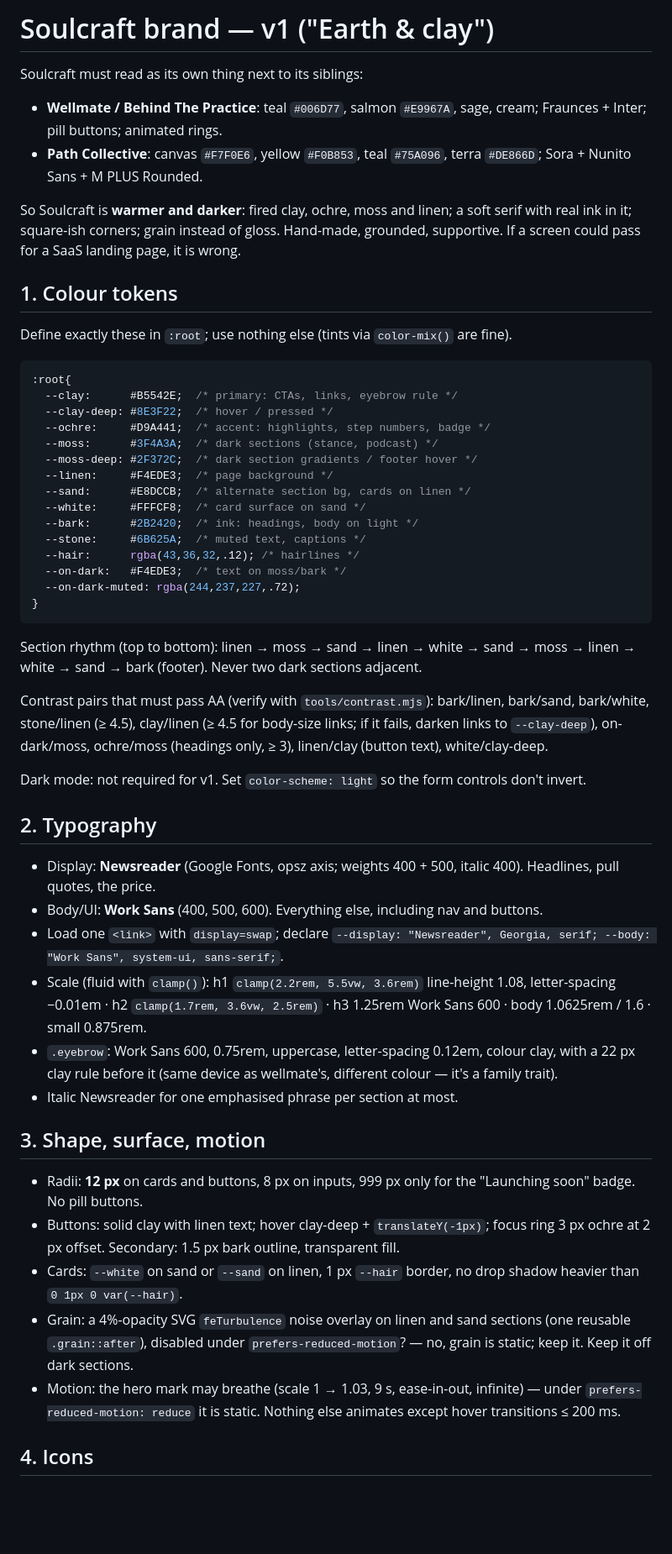
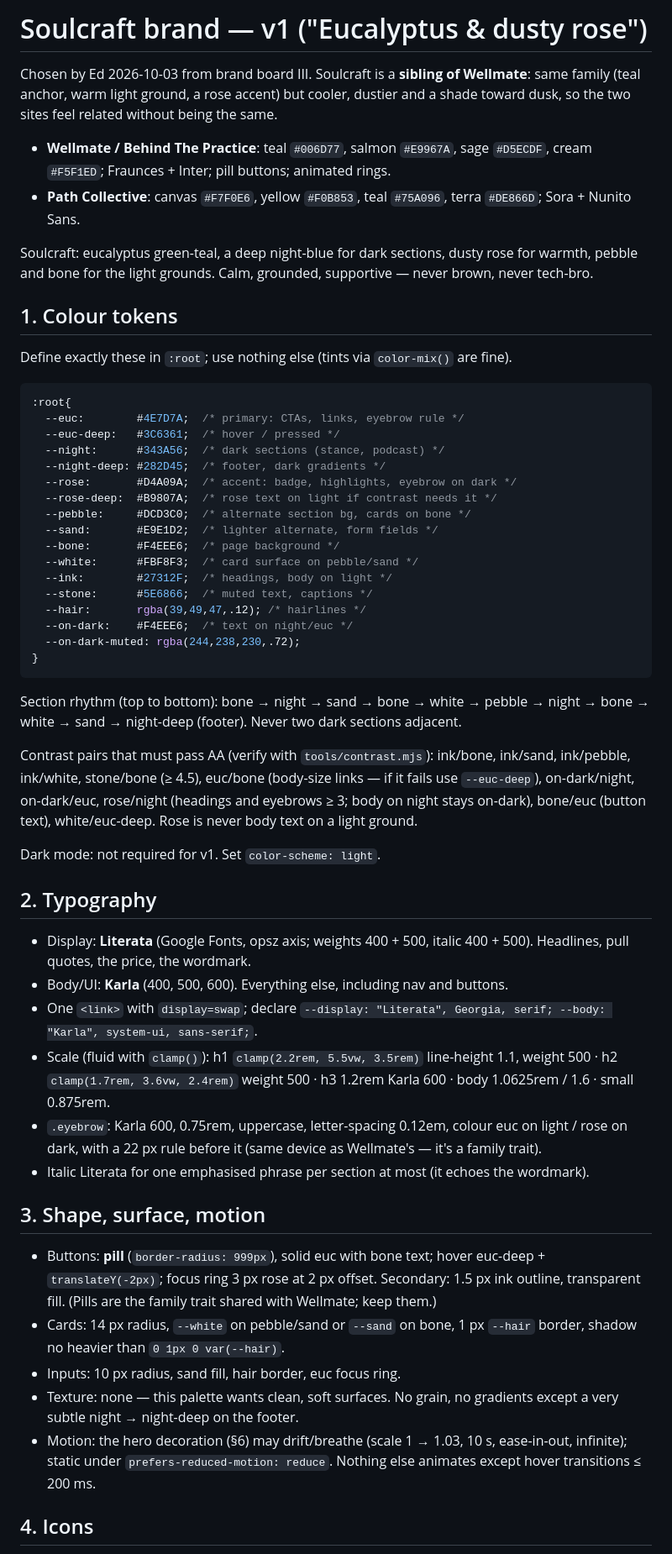
Before and after one commit to edwellmate/soulcraft-site, a Markdown page: docs/BRAND.md, the part around one of its changes. Shown at 84% size. GitHub-like rendering; blank space fills up the shorter version.

Commit message:
Brand v1: Eucalyptus & dusty rose palette, Literata + Karla, Soul+craft wordmark
Co-Authored-By: Claude Fable 5.1 <noreply@anthropic.com>

````diff
--- a/docs/BRAND.md
+++ b/docs/BRAND.md
@@ -1,10 +1,10 @@
-# Soulcraft brand — v1 ("Earth & clay")
+# Soulcraft brand — v1 ("Eucalyptus & dusty rose")
 
-Soulcraft must read as its own thing next to its siblings:
-- **Wellmate / Behind The Practice**: teal `#006D77`, salmon `#E9967A`, sage, cream; Fraunces + Inter; pill buttons; animated rings.
-- **Path Collective**: canvas `#F7F0E6`, yellow `#F0B853`, teal `#75A096`, terra `#DE866D`; Sora + Nunito Sans + M PLUS Rounded.
+Chosen by Ed 2026-10-03 from brand board III. Soulcraft is a **sibling of Wellmate**: same family (teal anchor, warm light ground, a rose accent) but cooler, dustier and a shade toward dusk, so the two sites feel related without being the same.
+- **Wellmate / Behind The Practice**: teal `#006D77`, salmon `#E9967A`, sage `#D5ECDF`, cream `#F5F1ED`; Fraunces + Inter; pill buttons; animated rings.
+- **Path Collective**: canvas `#F7F0E6`, yellow `#F0B853`, teal `#75A096`, terra `#DE866D`; Sora + Nunito Sans.
 
-So Soulcraft is **warmer and darker**: fired clay, ochre, moss and linen; a soft serif with real ink in it; square-ish corners; grain instead of gloss. Hand-made, grounded, supportive. If a screen could pass for a SaaS landing page, it is wrong.
+Soulcraft: eucalyptus green-teal, a deep night-blue for dark sections, dusty rose for warmth, pebble and bone for the light grounds. Calm, grounded, supportive — never brown, never tech-bro.
 
 ## 1. Colour tokens
 
@@ -12,44 +12,46 @@ Define exactly these in `:root`; use nothing else (tints via `color-mix()` are f
 
 ```css
 :root{
-  --clay:      #B5542E;  /* primary: CTAs, links, eyebrow rule */
-  --clay-deep: #8E3F22;  /* hover / pressed */
-  --ochre:     #D9A441;  /* accent: highlights, step numbers, badge */
-  --moss:      #3F4A3A;  /* dark sections (stance, podcast) */
-  --moss-deep: #2F372C;  /* dark section gradients / footer hover */
-  --linen:     #F4EDE3;  /* page background */
-  --sand:      #E8DCCB;  /* alternate section bg, cards on linen */
-  --white:     #FFFCF8;  /* card surface on sand */
-  --bark:      #2B2420;  /* ink: headings, body on light */
-  --stone:     #6B625A;  /* muted text, captions */
-  --hair:      rgba(43,36,32,.12); /* hairlines */
-  --on-dark:   #F4EDE3;  /* text on moss/bark */
-  --on-dark-muted: rgba(244,237,227,.72);
+  --euc:        #4E7D7A;  /* primary: CTAs, links, eyebrow rule */
+  --euc-deep:   #3C6361;  /* hover / pressed */
+  --night:      #343A56;  /* dark sections (stance, podcast) */
+  --night-deep: #282D45;  /* footer, dark gradients */
+  --rose:       #D4A09A;  /* accent: badge, highlights, eyebrow on dark */
+  --rose-deep:  #B9807A;  /* rose text on light if contrast needs it */
+  --pebble:     #DCD3C0;  /* alternate section bg, cards on bone */
+  --sand:       #E9E1D2;  /* lighter alternate, form fields */
+  --bone:       #F4EEE6;  /* page background */
+  --white:      #FBF8F3;  /* card surface on pebble/sand */
+  --ink:        #27312F;  /* headings, body on light */
+  --stone:      #5E6866;  /* muted text, captions */
+  --hair:       rgba(39,49,47,.12); /* hairlines */
+  --on-dark:    #F4EEE6;  /* text on night/euc */
+  --on-dark-muted: rgba(244,238,230,.72);
 }
 ```
 
-Section rhythm (top to bottom): linen → moss → sand → linen → white → sand → moss → linen → white → sand → bark (footer). Never two dark sections adjacent.
+Section rhythm (top to bottom): bone → night → sand → bone → white → pebble → night → bone → white → sand → night-deep (footer). Never two dark sections adjacent.
 
-Contrast pairs that must pass AA (verify with `tools/contrast.mjs`): bark/linen, bark/sand, bark/white, stone/linen (≥ 4.5), clay/linen (≥ 4.5 for body-size links; if it fails, darken links to `--clay-deep`), on-dark/moss, ochre/moss (headings only, ≥ 3), linen/clay (button text), white/clay-deep.
+Contrast pairs that must pass AA (verify with `tools/contrast.mjs`): ink/bone, ink/sand, ink/pebble, ink/white, stone/bone (≥ 4.5), euc/bone (body-size links — if it fails use `--euc-deep`), on-dark/night, on-dark/euc, rose/night (headings and eyebrows ≥ 3; body on night stays on-dark), bone/euc (button text), white/euc-deep. Rose is never body text on a light ground.
 
-Dark mode: not required for v1. Set `color-scheme: light` so the form controls don't invert.
+Dark mode: not required for v1. Set `color-scheme: light`.
 
 ## 2. Typography
 
-- Display: **Newsreader** (Google Fonts, opsz axis; weights 400 + 500, italic 400). Headlines, pull quotes, the price.
-- Body/UI: **Work Sans** (400, 500, 600). Everything else, including nav and buttons.
-- Load one `<link>` with `display=swap`; declare `--display: "Newsreader", Georgia, serif; --body: "Work Sans", system-ui, sans-serif;`.
-- Scale (fluid with `clamp()`): h1 `clamp(2.2rem, 5.5vw, 3.6rem)` line-height 1.08, letter-spacing −0.01em · h2 `clamp(1.7rem, 3.6vw, 2.5rem)` · h3 1.25rem Work Sans 600 · body 1.0625rem / 1.6 · small 0.875rem.
-- `.eyebrow`: Work Sans 600, 0.75rem, uppercase, letter-spacing 0.12em, colour clay, with a 22 px clay rule before it (same device as wellmate's, different colour — it's a family trait).
-- Italic Newsreader for one emphasised phrase per section at most.
+- Display: **Literata** (Google Fonts, opsz axis; weights 400 + 500, italic 400 + 500). Headlines, pull quotes, the price, the wordmark.
+- Body/UI: **Karla** (400, 500, 600). Everything else, including nav and buttons.
+- One `<link>` with `display=swap`; declare `--display: "Literata", Georgia, serif; --body: "Karla", system-ui, sans-serif;`.
+- Scale (fluid with `clamp()`): h1 `clamp(2.2rem, 5.5vw, 3.5rem)` line-height 1.1, weight 500 · h2 `clamp(1.7rem, 3.6vw, 2.4rem)` weight 500 · h3 1.2rem Karla 600 · body 1.0625rem / 1.6 · small 0.875rem.
+- `.eyebrow`: Karla 600, 0.75rem, uppercase, letter-spacing 0.12em, colour euc on light / rose on dark, with a 22 px rule before it (same device as Wellmate's — it's a family trait).
+- Italic Literata for one emphasised phrase per section at most (it echoes the wordmark).
 
 ## 3. Shape, surface, motion
 
-- Radii: **12 px** on cards and buttons, 8 px on inputs, 999 px only for the "Launching soon" badge. No pill buttons.
-- Buttons: solid clay with linen text; hover clay-deep + `translateY(-1px)`; focus ring 3 px ochre at 2 px offset. Secondary: 1.5 px bark outline, transparent fill.
-- Cards: `--white` on sand or `--sand` on linen, 1 px `--hair` border, no drop shadow heavier than `0 1px 0 var(--hair)`.
-- Grain: a 4%-opacity SVG `feTurbulence` noise overlay on linen and sand sections (one reusable `.grain::after`), disabled under `prefers-reduced-motion`? — no, grain is static; keep it. Keep it off dark sections.
-- Motion: the hero mark may breathe (scale 1 → 1.03, 9 s, ease-in-out, infinite) — under `prefers-reduced-motion: reduce` it is static. Nothing else animates except hover transitions ≤ 200 ms.
+- Buttons: **pill** (`border-radius: 999px`), solid euc with bone text; hover euc-deep + `translateY(-2px)`; focus ring 3 px rose at 2 px offset. Secondary: 1.5 px ink outline, transparent fill. (Pills are the family trait shared with Wellmate; keep them.)
+- Cards: 14 px radius, `--white` on pebble/sand or `--sand` on bone, 1 px `--hair` border, shadow no heavier than `0 1px 0 var(--hair)`.
+- Inputs: 10 px radius, sand fill, hair border, euc focus ring.
+- Texture: none — this palette wants clean, soft surfaces. No grain, no gradients except a very subtle night → night-deep on the footer.
+- Motion: the hero decoration (§6) may drift/breathe (scale 1 → 1.03, 10 s, ease-in-out, infinite); static under `prefers-reduced-motion: reduce`. Nothing else animates except hover transitions ≤ 200 ms.
 
 ## 4. Icons
 
````
Also changed, not shown: other parts of docs/BRAND.md (+12 -10 lines), docs/REQUIREMENTS.md (+2 -2 lines).
